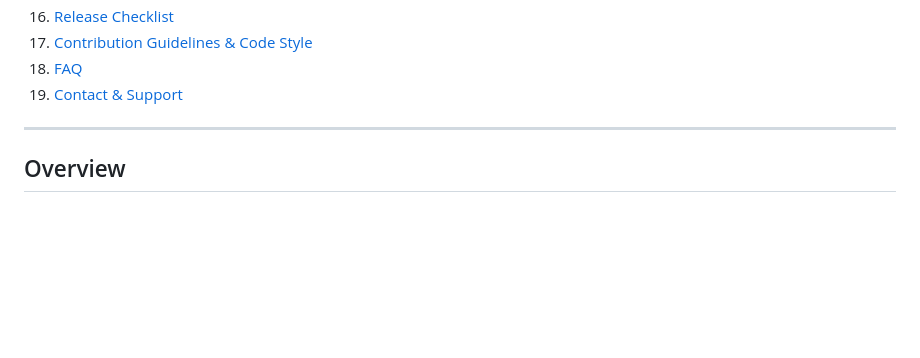
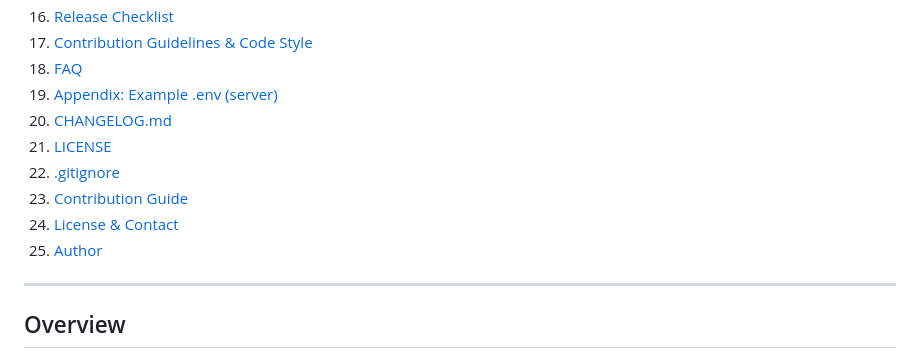
Before and after one commit to skwasimakram13/Missed-Call-Auto-Responder-by-Demoody, a Markdown page: README.md, the part around the change. GitHub-like rendering; blank space fills up the shorter version.

```diff
--- a/README.md
+++ b/README.md
@@ -34,7 +34,13 @@
 16. [Release Checklist](#release-checklist)
 17. [Contribution Guidelines & Code Style](#contribution-guidelines--code-style)
 18. [FAQ](#faq)
-19. [Contact & Support](#contact--support)
+19. [Appendix: Example .env (server)](#appendix-example-env-server)
+20. [CHANGELOG.md](#-changelogmd)
+21. [LICENSE](#%EF%B8%8F-license)
+22. [.gitignore](#-gitignore)
+23. [Contribution Guide](#contribution-guide)
+24. [License & Contact](#license--contact)
+25. [Author](#author)
 
 ---
 
```
